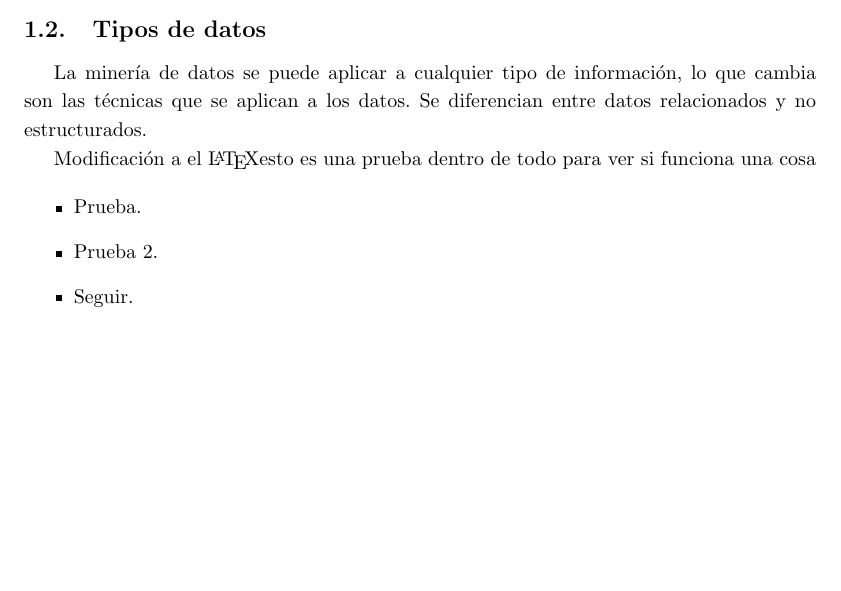
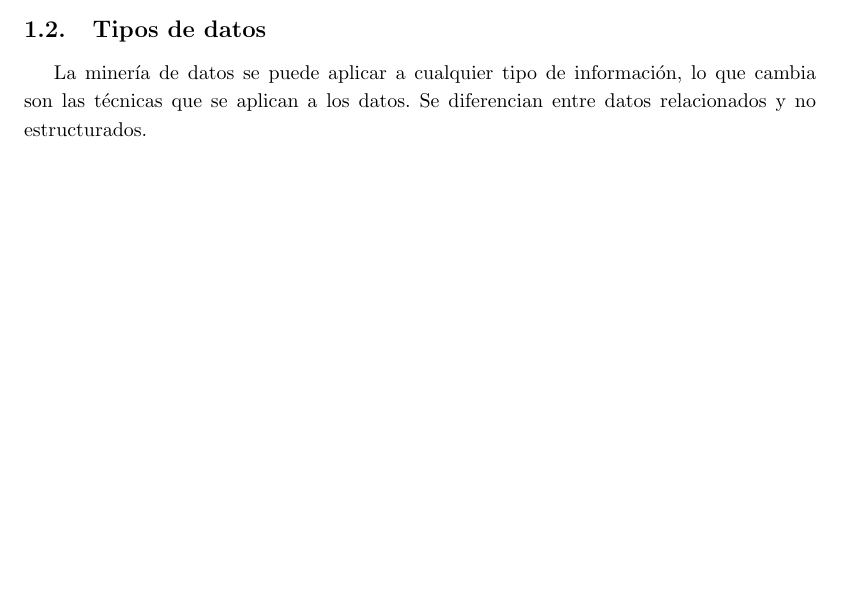
Before and after one commit to TheLudway/ML, a LaTeX document (MINERÍA DE DATOS/INTRODUCCIÓN A LA MINERÍA DE DATOS/Apuntes Libro.tex): part of page 5 of 5, cut so that both start at the same text, the shorter picture padded with empty space. Compiled offline with pdfLaTeX.

Commit message:
Quité unas cosas

```diff
--- a/MINERÍA DE DATOS/INTRODUCCIÓN A LA MINERÍA DE DATOS/Apuntes Libro.tex
+++ b/MINERÍA DE DATOS/INTRODUCCIÓN A LA MINERÍA DE DATOS/Apuntes Libro.tex
@@ -198,12 +198,5 @@ Estos grupos podrían ser interpretados por el departamento de recursos humanos
 La minería de datos se puede aplicar a cualquier tipo de información, lo que cambia son las técnicas que se aplican a los datos. Se diferencian entre datos relacionados y no estructurados.
 
 
-Modificación a el \LaTeX esto es una prueba dentro de todo para ver si funciona una cosa
-
-\begin{itemize}
-  \item Prueba.
-  \item Prueba 2.
-  \item Seguir.
-\end{itemize}
 
 \end{document}
```
Also changed, not shown: MINERÍA DE DATOS/INTRODUCCIÓN A LA MINERÍA DE DATOS/Apuntes Libro.pdf, 3 other files.
